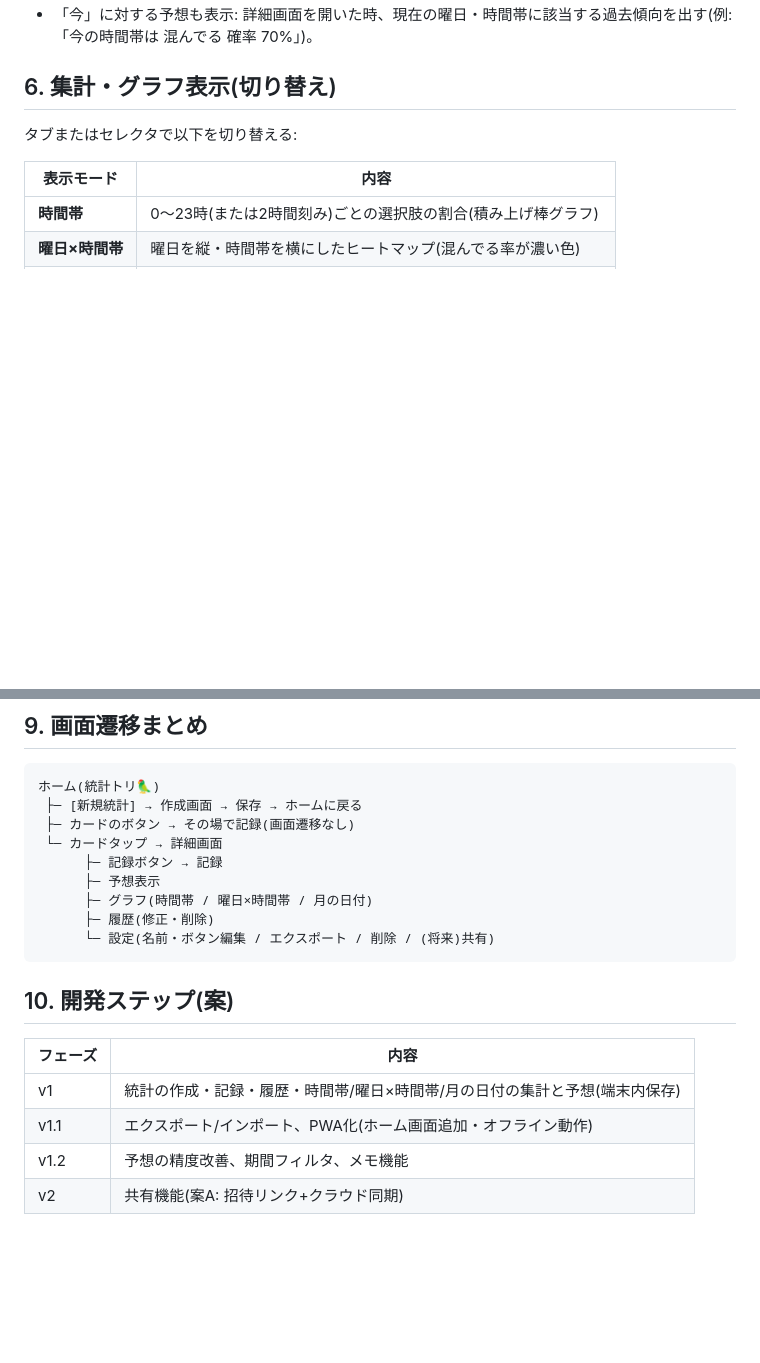
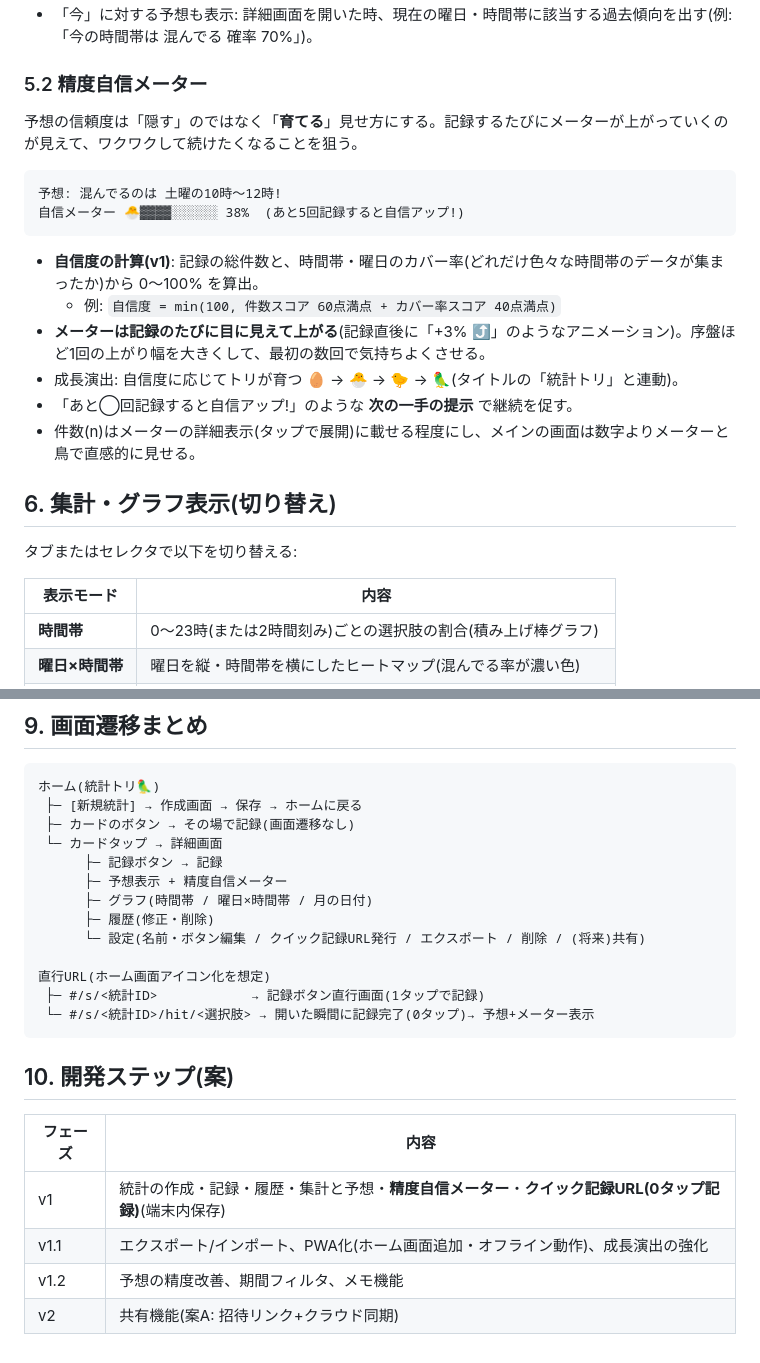
Before and after one commit to aiuhiragi-byte/know-me, a Markdown page: SPEC.md, 2 parts joined by grey strips. Rendered like a GitHub page; blank space fills up the shorter version.

````diff
--- a/SPEC.md
+++ b/SPEC.md
@@ -96,4 +114,20 @@
 - 「今」に対する予想も表示: 詳細画面を開いた時、現在の曜日・時間帯に該当する過去傾向を出す(例: 「今の時間帯は 混んでる 確率 70%」)。
+
+### 5.2 精度自信メーター
+
+予想の信頼度は「隠す」のではなく「**育てる**」見せ方にする。記録するたびにメーターが上がっていくのが見えて、ワクワクして続けたくなることを狙う。
+
+```
+予想: 混んでるのは 土曜の10時〜12時!
+自信メーター 🐣▓▓▓▓░░░░░░ 38%  (あと5回記録すると自信アップ!)
+```
+
+- **自信度の計算(v1)**: 記録の総件数と、時間帯・曜日のカバー率(どれだけ色々な時間帯のデータが集まったか)から 0〜100% を算出。
+  - 例: `自信度 = min(100, 件数スコア 60点満点 + カバー率スコア 40点満点)`
+- **メーターは記録のたびに目に見えて上がる**(記録直後に「+3% ⤴」のようなアニメーション)。序盤ほど1回の上がり幅を大きくして、最初の数回で気持ちよくさせる。
+- 成長演出: 自信度に応じてトリが育つ 🥚 → 🐣 → 🐤 → 🦜(タイトルの「統計トリ」と連動)。
+- 「あと◯回記録すると自信アップ!」のような **次の一手の提示** で継続を促す。
+- 件数(n)はメーターの詳細表示(タップで展開)に載せる程度にし、メインの画面は数字よりメーターと鳥で直感的に見せる。
 
 ## 6. 集計・グラフ表示(切り替え)
 
@@ -144,17 +185,21 @@
  ├─ カードのボタン → その場で記録(画面遷移なし)
  └─ カードタップ → 詳細画面
       ├─ 記録ボタン → 記録
-      ├─ 予想表示
+      ├─ 予想表示 + 精度自信メーター
       ├─ グラフ(時間帯 / 曜日×時間帯 / 月の日付)
       ├─ 履歴(修正・削除)
-      └─ 設定(名前・ボタン編集 / エクスポート / 削除 / (将来)共有)
+      └─ 設定(名前・ボタン編集 / クイック記録URL発行 / エクスポート / 削除 / (将来)共有)
+
+直行URL(ホーム画面アイコン化を想定)
+ ├─ #/s/<統計ID>            → 記録ボタン直行画面(1タップで記録)
+ └─ #/s/<統計ID>/hit/<選択肢> → 開いた瞬間に記録完了(0タップ)→ 予想+メーター表示
 ```
 
 ## 10. 開発ステップ(案)
 
 | フェーズ | 内容 |
 |---------|------|
-| v1 | 統計の作成・記録・履歴・時間帯/曜日×時間帯/月の日付の集計と予想(端末内保存) |
-| v1.1 | エクスポート/インポート、PWA化(ホーム画面追加・オフライン動作) |
+| v1 | 統計の作成・記録・履歴・集計と予想・**精度自信メーター**・**クイック記録URL(0タップ記録)**(端末内保存) |
+| v1.1 | エクスポート/インポート、PWA化(ホーム画面追加・オフライン動作)、成長演出の強化 |
 | v1.2 | 予想の精度改善、期間フィルタ、メモ機能 |
 | v2 | 共有機能(案A: 招待リンク+クラウド同期) |
````
Also changed, not shown: other parts of SPEC.md (+31 -6 lines).
